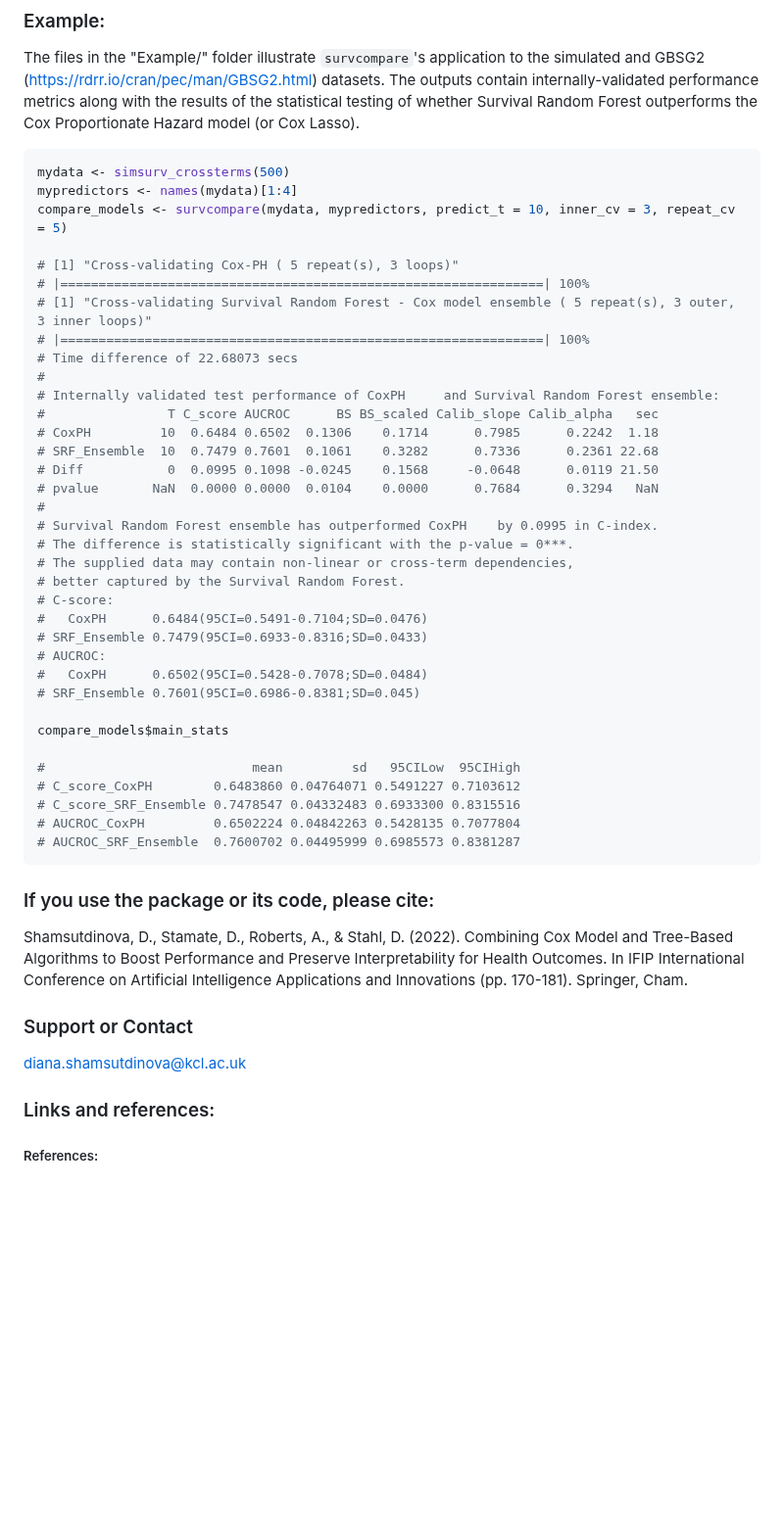
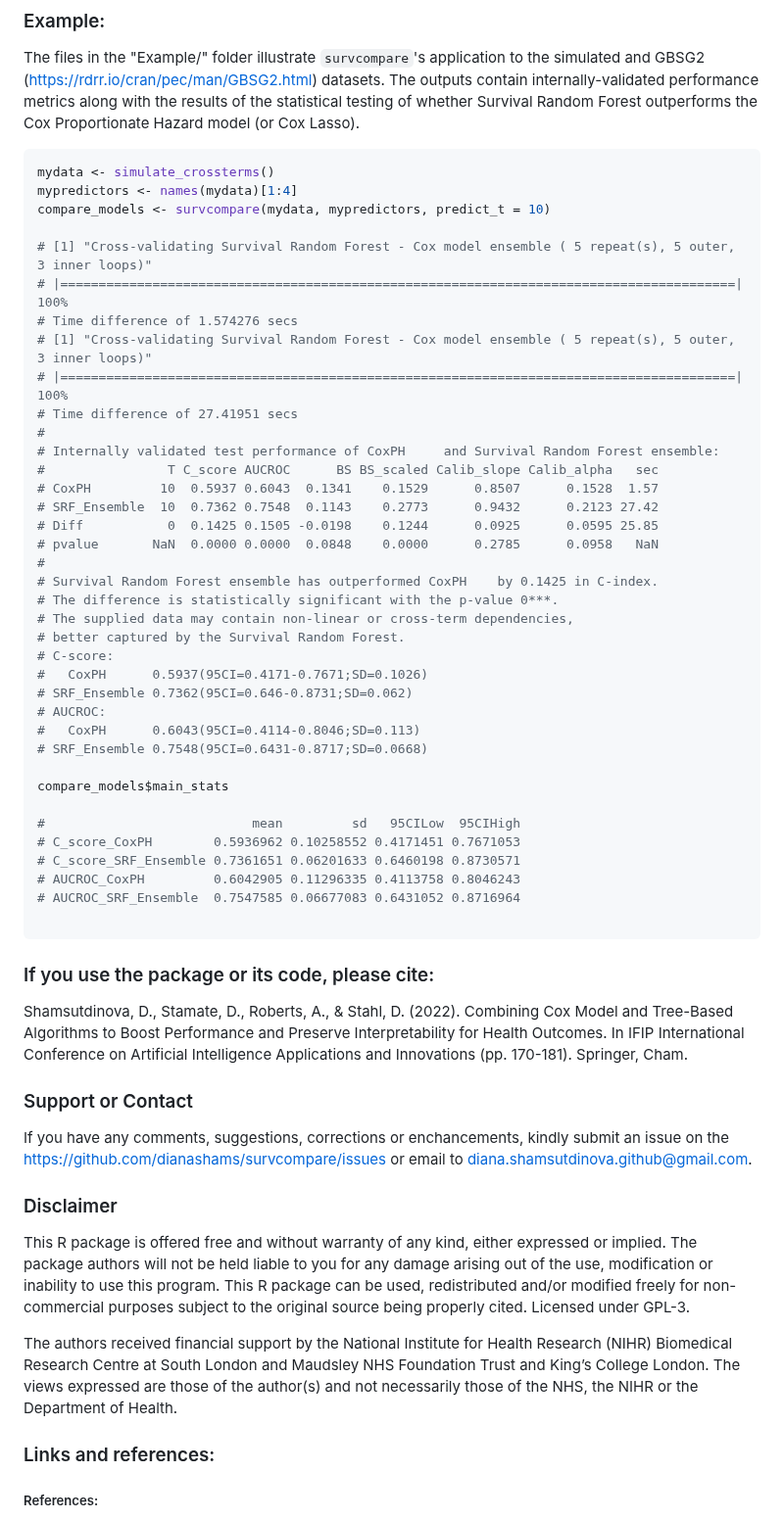
Before and after one commit to dianashams/survcompare, a Markdown page: README.md, the part around the change. Shown at 98% size. GitHub-like rendering; blank space fills up the shorter version.

````diff
--- a/README.md
+++ b/README.md
@@ -39,41 +39,43 @@ There are two possible outcomes: "Survival Random Forest ensemble has outperform
 ### Example:
 The files in the "Example/" folder illustrate `survcompare`'s  application to the simulated and GBSG2  (https://rdrr.io/cran/pec/man/GBSG2.html) datasets. The outputs contain  internally-validated performance metrics along with the results of the statistical testing of whether Survival Random Forest outperforms the Cox Proportionate Hazard model (or Cox Lasso).
 ```R
-mydata <- simsurv_crossterms(500)
+mydata <- simulate_crossterms()
 mypredictors <- names(mydata)[1:4]
-compare_models <- survcompare(mydata, mypredictors, predict_t = 10, inner_cv = 3, repeat_cv = 5)
+compare_models <- survcompare(mydata, mypredictors, predict_t = 10)
 
-# [1] "Cross-validating Cox-PH ( 5 repeat(s), 3 loops)"
-# |===============================================================| 100%
-# [1] "Cross-validating Survival Random Forest - Cox model ensemble ( 5 repeat(s), 3 outer, 3 inner loops)"
-# |===============================================================| 100%
-# Time difference of 22.68073 secs
+# [1] "Cross-validating Survival Random Forest - Cox model ensemble ( 5 repeat(s), 5 outer, 3 inner loops)"
+# |========================================================================================| 100%
+# Time difference of 1.574276 secs
+# [1] "Cross-validating Survival Random Forest - Cox model ensemble ( 5 repeat(s), 5 outer, 3 inner loops)"
+# |========================================================================================| 100%
+# Time difference of 27.41951 secs
 #
 # Internally validated test performance of CoxPH     and Survival Random Forest ensemble:
 #                T C_score AUCROC      BS BS_scaled Calib_slope Calib_alpha   sec
-# CoxPH         10  0.6484 0.6502  0.1306    0.1714      0.7985      0.2242  1.18
-# SRF_Ensemble  10  0.7479 0.7601  0.1061    0.3282      0.7336      0.2361 22.68
-# Diff           0  0.0995 0.1098 -0.0245    0.1568     -0.0648      0.0119 21.50
-# pvalue       NaN  0.0000 0.0000  0.0104    0.0000      0.7684      0.3294   NaN
+# CoxPH         10  0.5937 0.6043  0.1341    0.1529      0.8507      0.1528  1.57
+# SRF_Ensemble  10  0.7362 0.7548  0.1143    0.2773      0.9432      0.2123 27.42
+# Diff           0  0.1425 0.1505 -0.0198    0.1244      0.0925      0.0595 25.85
+# pvalue       NaN  0.0000 0.0000  0.0848    0.0000      0.2785      0.0958   NaN
 #
-# Survival Random Forest ensemble has outperformed CoxPH    by 0.0995 in C-index.
-# The difference is statistically significant with the p-value = 0***.
+# Survival Random Forest ensemble has outperformed CoxPH    by 0.1425 in C-index.
+# The difference is statistically significant with the p-value 0***.
 # The supplied data may contain non-linear or cross-term dependencies,
 # better captured by the Survival Random Forest.
 # C-score:
-#   CoxPH      0.6484(95CI=0.5491-0.7104;SD=0.0476)
-# SRF_Ensemble 0.7479(95CI=0.6933-0.8316;SD=0.0433)
+#   CoxPH      0.5937(95CI=0.4171-0.7671;SD=0.1026)
+# SRF_Ensemble 0.7362(95CI=0.646-0.8731;SD=0.062)
 # AUCROC:
-#   CoxPH      0.6502(95CI=0.5428-0.7078;SD=0.0484)
-# SRF_Ensemble 0.7601(95CI=0.6986-0.8381;SD=0.045)
+#   CoxPH      0.6043(95CI=0.4114-0.8046;SD=0.113)
+# SRF_Ensemble 0.7548(95CI=0.6431-0.8717;SD=0.0668)
 
 compare_models$main_stats
 
 #                           mean         sd   95CILow  95CIHigh
-# C_score_CoxPH        0.6483860 0.04764071 0.5491227 0.7103612
-# C_score_SRF_Ensemble 0.7478547 0.04332483 0.6933300 0.8315516
-# AUCROC_CoxPH         0.6502224 0.04842263 0.5428135 0.7077804
-# AUCROC_SRF_Ensemble  0.7600702 0.04495999 0.6985573 0.8381287
+# C_score_CoxPH        0.5936962 0.10258552 0.4171451 0.7671053
+# C_score_SRF_Ensemble 0.7361651 0.06201633 0.6460198 0.8730571
+# AUCROC_CoxPH         0.6042905 0.11296335 0.4113758 0.8046243
+# AUCROC_SRF_Ensemble  0.7547585 0.06677083 0.6431052 0.8716964
+
 ```
 
 ### If you use the package or its code, please cite:
@@ -81,7 +83,13 @@ compare_models$main_stats
 Shamsutdinova, D., Stamate, D., Roberts, A., & Stahl, D. (2022). Combining Cox Model and Tree-Based Algorithms to Boost Performance and Preserve Interpretability for Health Outcomes. In IFIP International Conference on Artificial Intelligence Applications and Innovations (pp. 170-181). Springer, Cham.
 
 ### Support or Contact
-diana.shamsutdinova@kcl.ac.uk
+If you have any comments, suggestions, corrections or enchancements, kindly submit an issue on the
+<https://github.com/dianashams/survcompare/issues> or email to diana.shamsutdinova.github@gmail.com.
+
+### Disclaimer
+This R package is offered free and without warranty of any kind, either expressed or implied. The package authors will not be held liable to you for any damage arising out of the use, modification or inability to use this program. This R package can be used, redistributed and/or modified freely for non-commercial purposes subject to the original source being properly cited. Licensed under GPL-3.
+
+The authors received financial support by the National Institute for Health Research (NIHR) Biomedical Research Centre at South London and Maudsley NHS Foundation Trust and King’s College London. The views expressed are those of the author(s) and not necessarily those of the NHS, the NIHR or the Department of Health.
 
 ### Links and references:
 ##### References:
````
